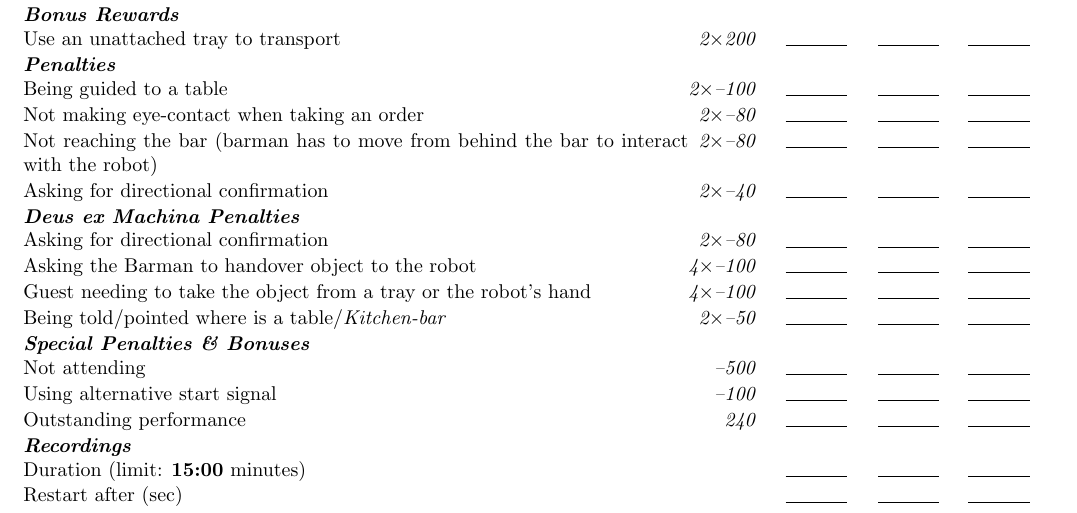
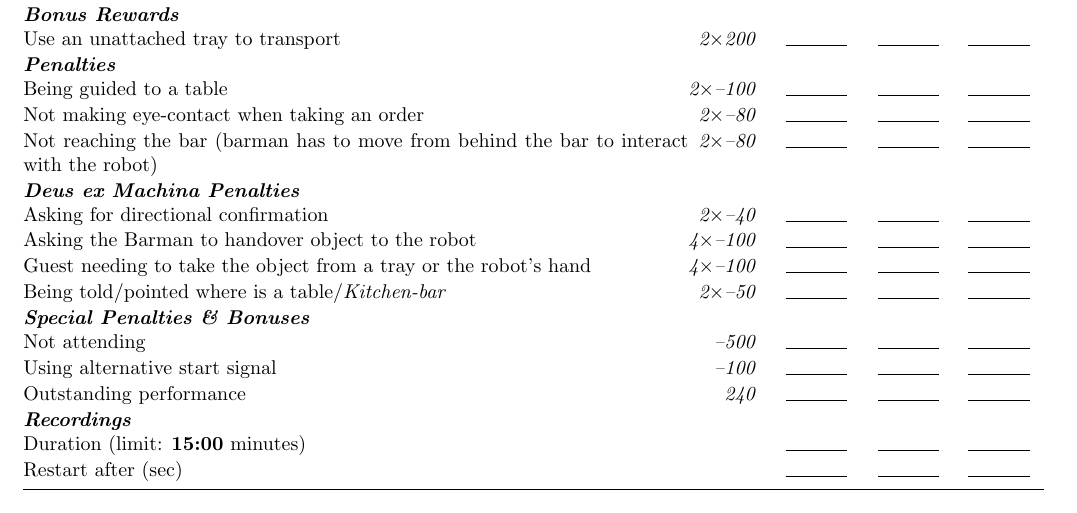
Before and after one commit to RoboCupAtHome/RuleBook, a LaTeX book (documents/scoresheets.tex, which reads scoresheets/Restaurant.tex): part of page 10 of 12, cut so that both start at the same text. Compiled offline with pdfLaTeX.

Commit message:
Fixed wrong penalty

```diff
--- a/scoresheets/Restaurant.tex
+++ b/scoresheets/Restaurant.tex
@@ -17,10 +17,9 @@
 	\penaltyitem[2]{100}{Being guided to a table}
 	\penaltyitem[2]{80}{Not making eye-contact when taking an order}
 	\penaltyitem[2]{80}{Not reaching the bar (barman has to move from behind the bar to interact with the robot)}
-	\penaltyitem[2]{40}{Asking for directional confirmation}
 
 	\scoreheading{Deus ex Machina Penalties}
-	\penaltyitem[2]{80}{Asking for directional confirmation}
+	\penaltyitem[2]{40}{Asking for directional confirmation}
 	\penaltyitem[4]{100}{Asking the Barman to handover object to the robot}
 	\penaltyitem[4]{100}{Guest needing to take the object from a tray or the robot's hand}
 	\penaltyitem[2]{50}{Being told/pointed where is a table/\textit{Kitchen-bar}}
```
